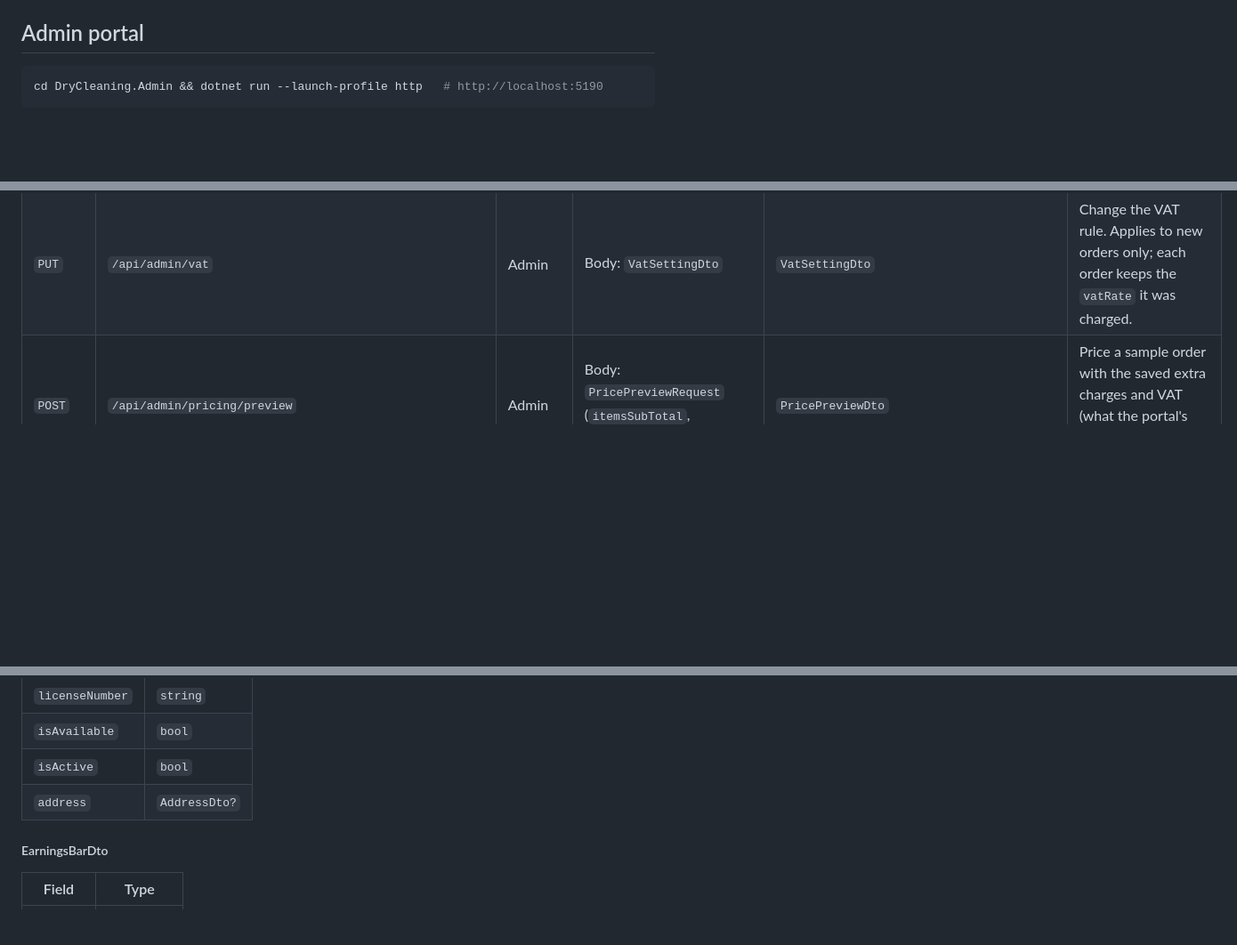
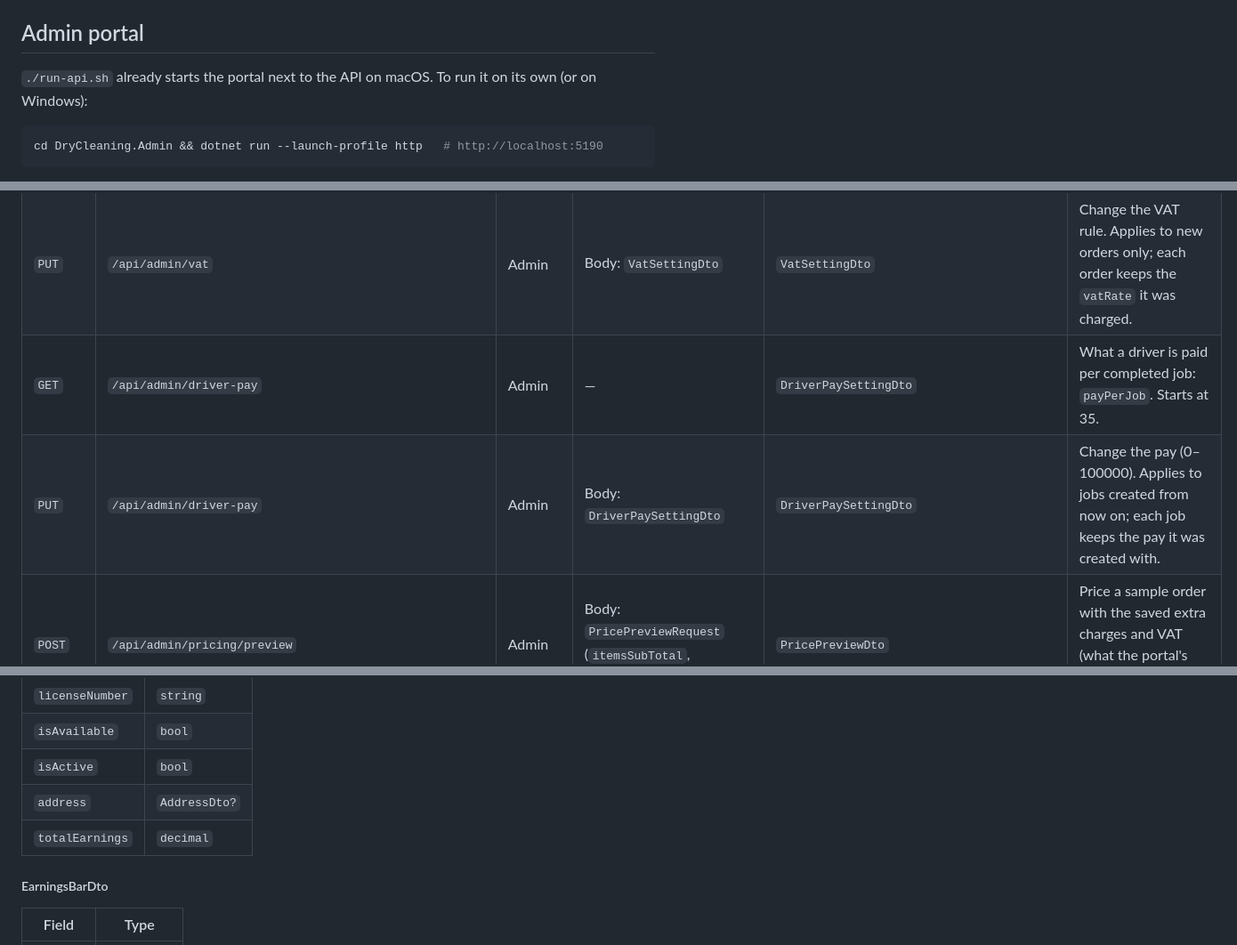
Before and after one commit to rajnikant-github/DryCleaning, a Markdown page: README.md, 3 parts joined by grey strips. Shown at 89% size. GitHub-like rendering; blank space fills up the shorter version.

````diff
--- a/README.md
+++ b/README.md
@@ -179,6 +179,8 @@ environment (`local`, `mock` – app demo data –, `staging`, `production`) and
 
 ## Admin portal
 
+`./run-api.sh` already starts the portal next to the API on macOS. To run it on its own (or on Windows):
+
 ```bash
 cd DryCleaning.Admin && dotnet run --launch-profile http   # http://localhost:5190
 ```
@@ -1332,6 +1334,8 @@ Body/response type names link to [section 6](#6-request-bodies-and-validation-ru
 | `PUT` | `/api/admin/extra-charges/{id}` | Admin | Body: `ExtraChargeRequest` | `ExtraChargeDto` | Change a charge's name, description, type, amount/percentage, VAT switch, position or on/off. Applies to new orders only. |
 | `GET` | `/api/admin/vat` | Admin | — | `VatSettingDto` | The VAT rule: `rate` (%, e.g. 15), `isEnabled`, `appliesToDelivery`. Starts at 15%, on, items only. |
 | `PUT` | `/api/admin/vat` | Admin | Body: `VatSettingDto` | `VatSettingDto` | Change the VAT rule. Applies to new orders only; each order keeps the `vatRate` it was charged. |
+| `GET` | `/api/admin/driver-pay` | Admin | — | `DriverPaySettingDto` | What a driver is paid per completed job: `payPerJob`. Starts at 35. |
+| `PUT` | `/api/admin/driver-pay` | Admin | Body: `DriverPaySettingDto` | `DriverPaySettingDto` | Change the pay (0–100000). Applies to jobs created from now on; each job keeps the pay it was created with. |
 | `POST` | `/api/admin/pricing/preview` | Admin | Body: `PricePreviewRequest` (`itemsSubTotal`, `deliveryFee`) | `PricePreviewDto` | Price a sample order with the saved extra charges and VAT (what the portal's price preview shows). |
 | `PUT` | `/api/admin/extra-charges/{id}/active` | Admin | Body: `SetActiveRequest` | `204` | Switch a charge on or off without deleting it. |
 | `DELETE` | `/api/admin/extra-charges/{id}` | Admin | — | `204` | Delete a charge. Orders already placed keep their own copy. |
@@ -2036,6 +2040,7 @@ Returned by every sign-in endpoint. Store `accessToken` and `refreshToken` secur
 | `isAvailable` | `bool` |
 | `isActive` | `bool` |
 | `address` | `AddressDto?` |
+| `totalEarnings` | `decimal` |
 
 ##### EarningsBarDto
 
````
Also changed, not shown: other parts of README.md (+7 -7 lines).
